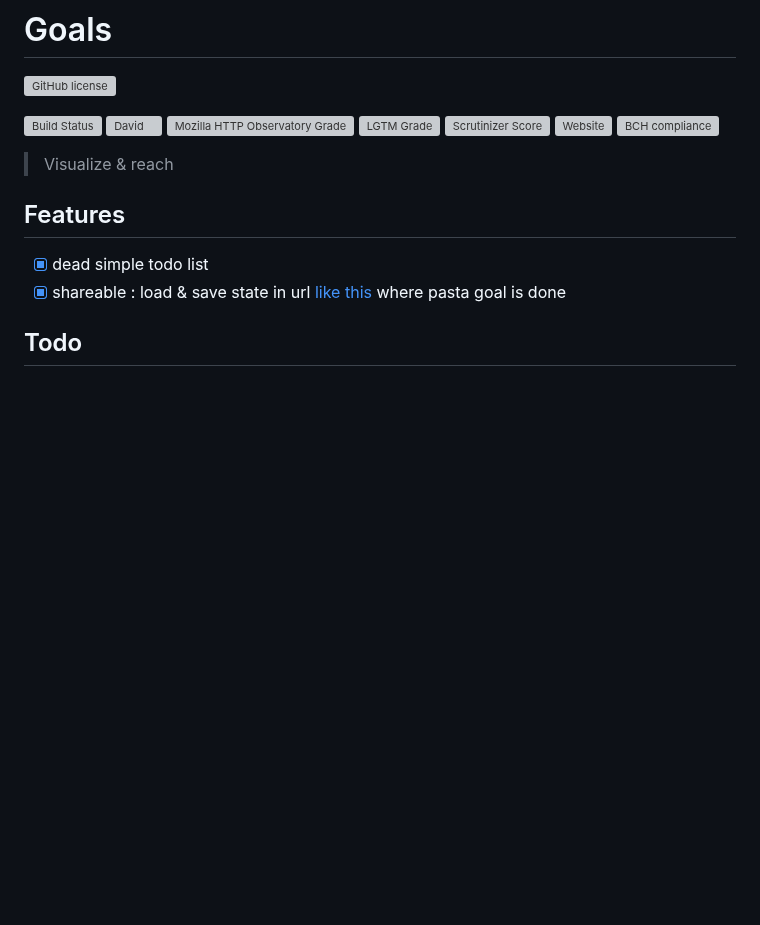
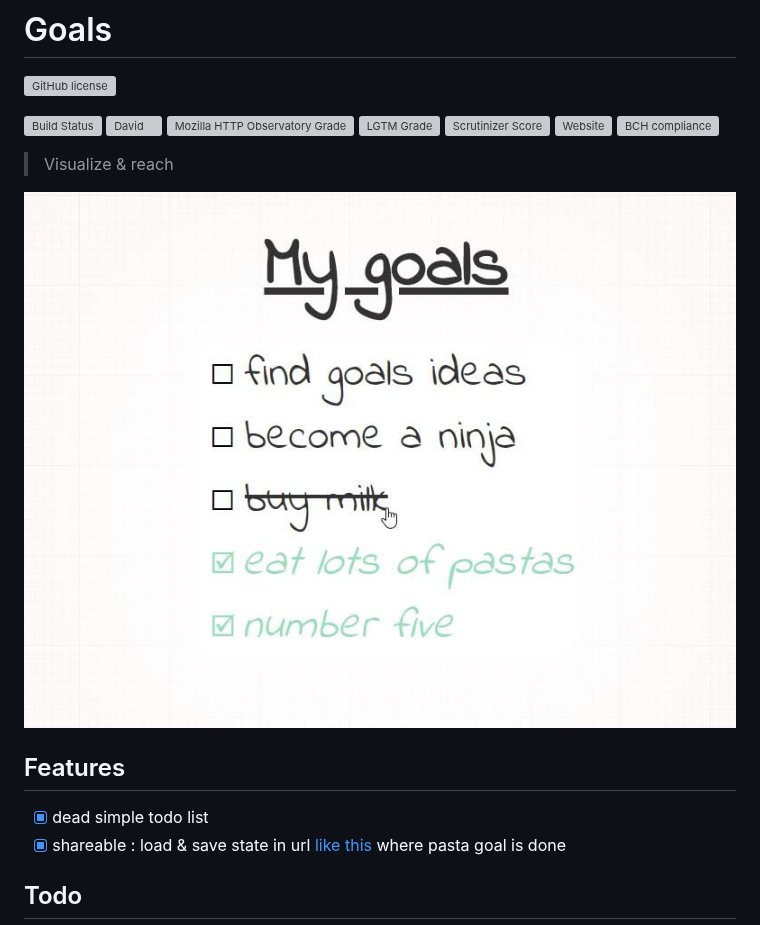
Before and after one commit to Shuunen/goals, a Markdown page: README.md, the part around the change. Drawn GitHub-style; pictures changed too: docs/demo.jpg (added); blank space fills up the shorter version; grey boxes are pictures that could not be loaded.

Commit message:
add demo

```diff
--- a/README.md
+++ b/README.md
@@ -11,6 +11,8 @@
 [![BCH compliance](https://bettercodehub.com/edge/badge/Shuunen/folio?branch=master)](https://bettercodehub.com/)
 
 > Visualize & reach
+
+![demo](docs/demo.jpg)
 
 ## Features
 
```
